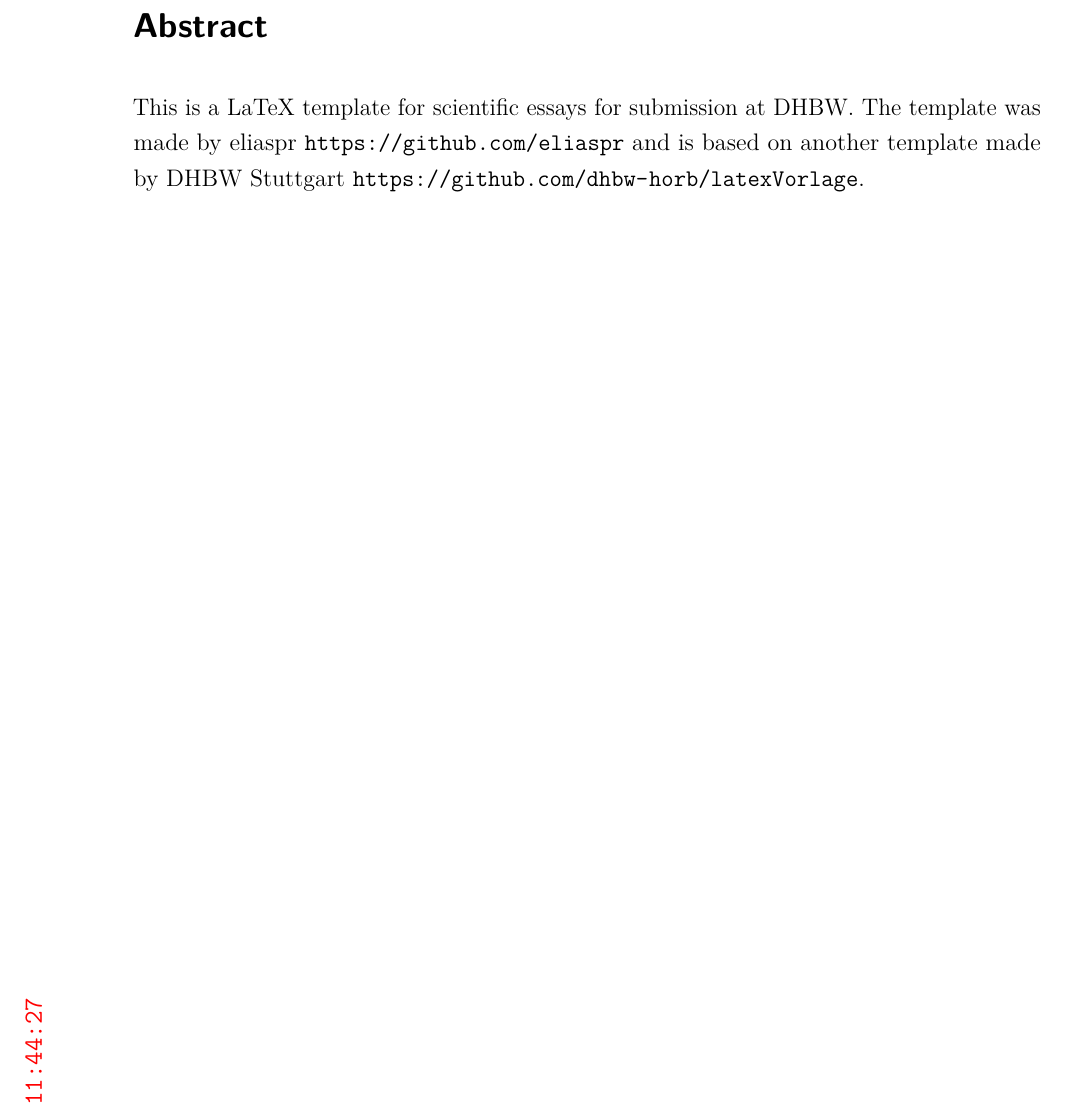
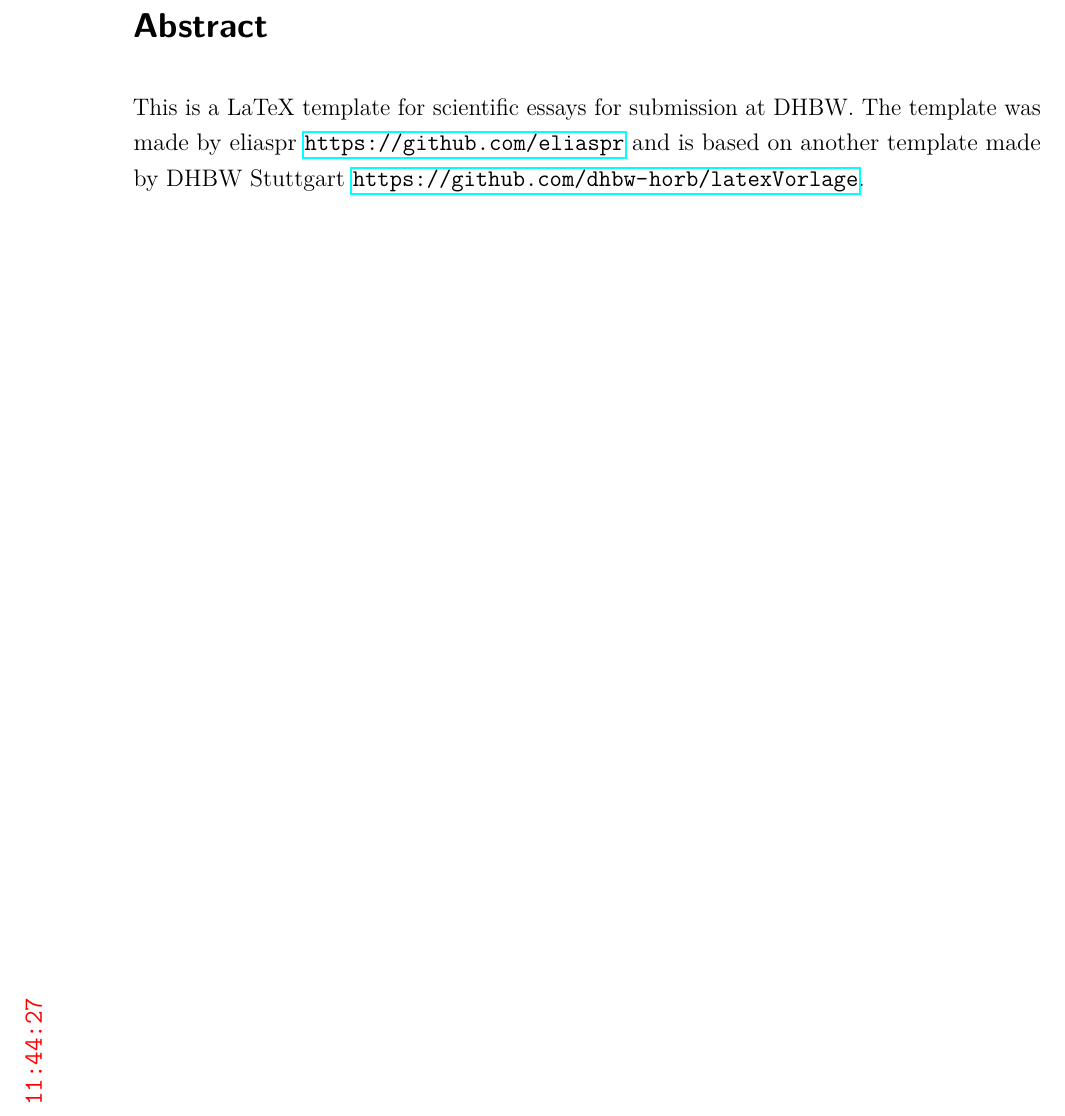
Before and after one commit to eliaspr/DHBW_LaTeX-Vorlage, a LaTeX book (text/dokumentation.tex, which reads text/ads/header.tex): part of page 4 of 18, cut so that both start at the same text. Compiled offline with pdfLaTeX.

Commit message:
Added if cond to hide link borders.

```diff
--- a/text/ads/header.tex
+++ b/text/ads/header.tex
@@ -76,15 +76,15 @@
 \author{\defAutor}
 \date{\defAbgabedatum}
 
-\usepackage[%
+\usepackage[
+    \ifdefined\defHideLinkBorders pdfborder={0 0 0},\fi
     pdftitle={\defTitel},
     pdfauthor={\defAutor},
     pdfsubject={\defArbeit},
     pdfcreator={pdflatex, LaTeX with KOMA-Script},
     pdfpagemode=UseOutlines,
     pdfdisplaydoctitle=true,
-    pdflang={de},
-    pdfborder={0 0 0}
+    pdflang={de}
 ]{hyperref}
 
 \hypersetup{%
```
